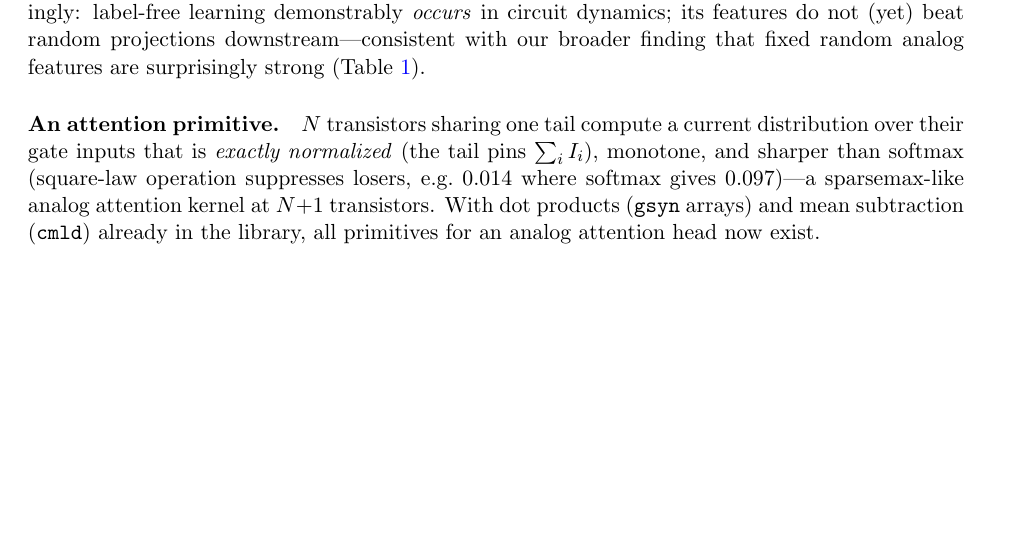
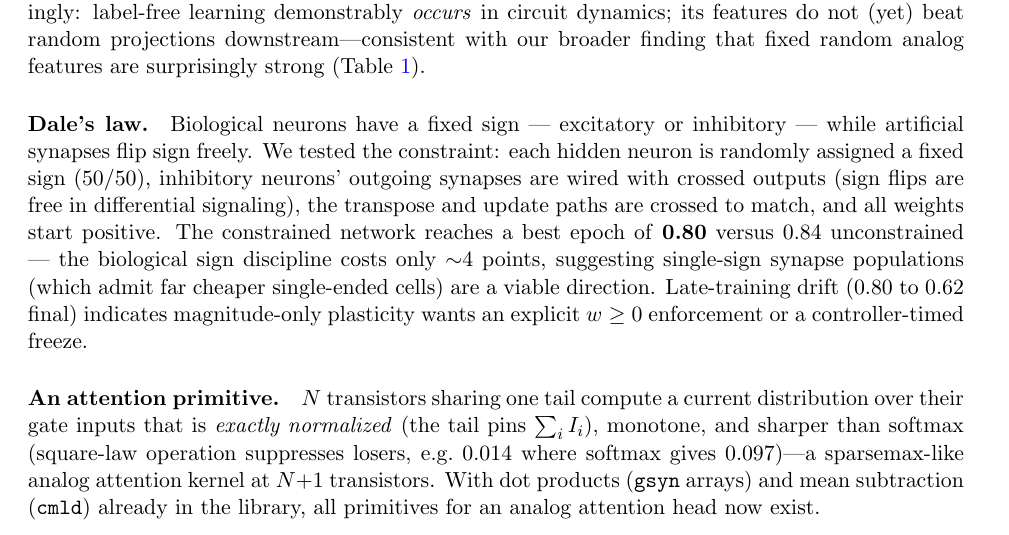
Before and after one commit to thomasnormal/spicenn2, a LaTeX paper (paper/paper.tex): part of page 9 of 12, cut so that both start at the same text, the shorter picture padded with empty space. Compiled offline with pdfLaTeX.

Commit message:
Paper: Dale's law result (0.80 vs 0.84)
Co-Authored-By: Claude Opus 4.8 <noreply@anthropic.com>

```diff
--- a/paper/paper.tex
+++ b/paper/paper.tex
@@ -397,6 +397,8 @@ Depth-6 + sign-faithful & 0.59 \\
 
 \paragraph{Label-free learning.} PC's original form \cite{rao1999} is unsupervised: predict the input itself. Removing the 8 highest-variance pixels and clamping the outputs to those pixels' \emph{values} turns the fabric into an in-circuit masked autoencoder---no labels touch the hardware. Held-out masked-pixel sign accuracy reaches $0.596$ (chance $0.5$; $0.594$ on a $2\times$ longer run). Transfer, however, fails honestly: freezing the pretrained hidden weights (reloaded from saved capacitor states) and training only an in-circuit readout on 8-class digits gives $0.405$---above chance ($0.125$) but indistinguishable from the same pipeline with \emph{random} frozen hidden weights ($0.405$). An earlier variant that also reloaded the regression head as readout init scored $0.245$: an instructive confound. We scope the claim accordingly: label-free learning demonstrably \emph{occurs} in circuit dynamics; its features do not (yet) beat random projections downstream---consistent with our broader finding that fixed random analog features are surprisingly strong (Table~\ref{tab:scale}).
 
+\paragraph{Dale's law.} Biological neurons have a fixed sign --- excitatory or inhibitory --- while artificial synapses flip sign freely. We tested the constraint: each hidden neuron is randomly assigned a fixed sign (50/50), inhibitory neurons' outgoing synapses are wired with crossed outputs (sign flips are free in differential signaling), the transpose and update paths are crossed to match, and all weights start positive. The constrained network reaches a best epoch of \textbf{0.80} versus 0.84 unconstrained --- the biological sign discipline costs only $\sim$4 points, suggesting single-sign synapse populations (which admit far cheaper single-ended cells) are a viable direction. Late-training drift (0.80 to 0.62 final) indicates magnitude-only plasticity wants an explicit $w \ge 0$ enforcement or a controller-timed freeze.
+
 \paragraph{An attention primitive.} $N$ transistors sharing one tail compute a current distribution over their gate inputs that is \emph{exactly normalized} (the tail pins $\sum_i I_i$), monotone, and sharper than softmax (square-law operation suppresses losers, e.g.\ $0.014$ where softmax gives $0.097$)---a sparsemax-like analog attention kernel at $N{+}1$ transistors. With dot products (\texttt{gsyn} arrays) and mean subtraction (\texttt{cmld}) already in the library, all primitives for an analog attention head now exist.
 
 \subsection{Device mismatch: the honest stress test}
```
Also changed, not shown: paper/paper.pdf.
